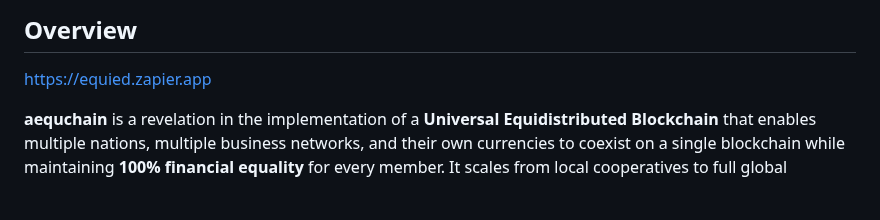
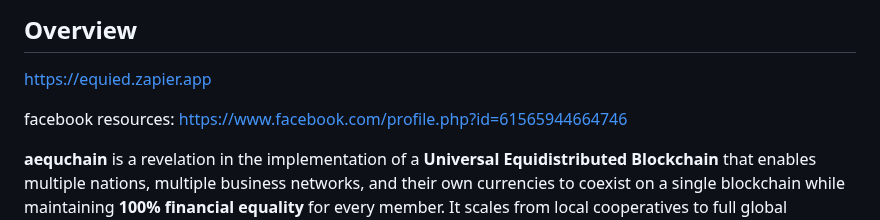
Before and after one commit to aequchain/aequchain, a Markdown page: README.md, the part around the change. GitHub-like rendering; blank space fills up the shorter version.

```diff
--- a/README.md
+++ b/README.md
@@ -10,6 +10,9 @@
 ## Overview
 
 https://equied.zapier.app
+
+facebook resources:
+https://www.facebook.com/profile.php?id=61565944664746
 
 **aequchain** is a revelation in the implementation of a **Universal Equidistributed Blockchain** that enables multiple nations, multiple business networks, and their own currencies to coexist on a single blockchain while maintaining **100% financial equality** for every member. It scales from local cooperatives to full global currency coverage, all while keeping participation free for real people. The project deliberately steers communities toward a **living-for-free reality**—see [`files/docs/vision/free-living.md`](files/docs/vision/free-living.md) for the technical pathway from equality to complete freedom from monetary dependence.
 
```
